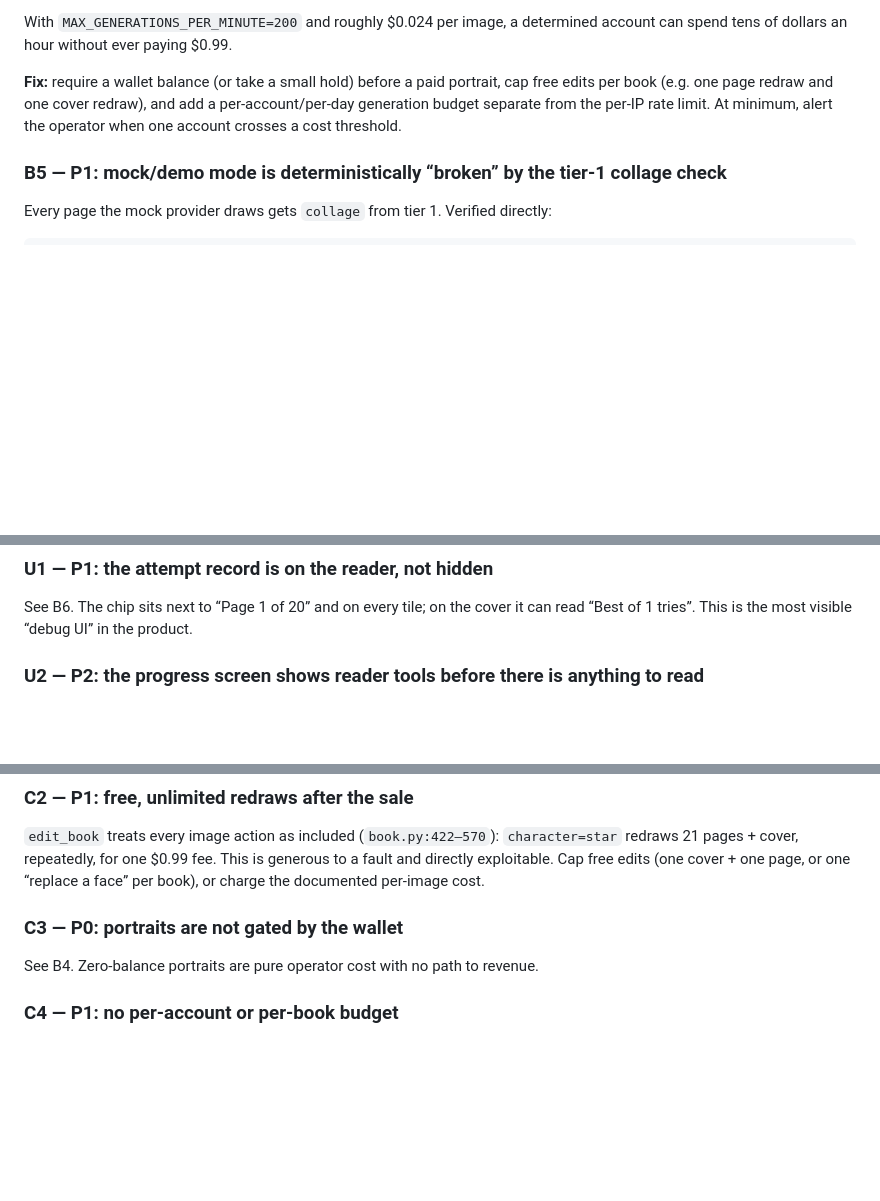
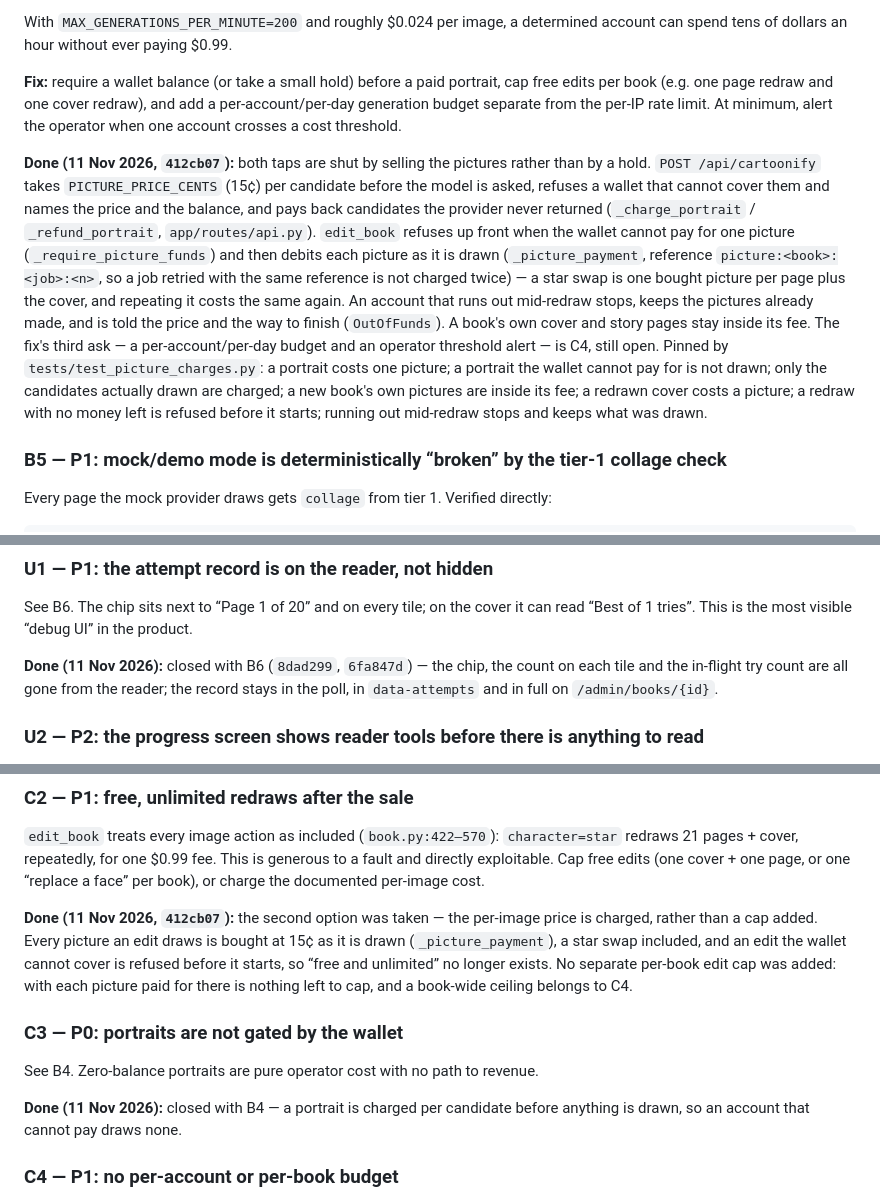
Before and after one commit to SYKhayyat/jack-and-the-beanstalk-book, a Markdown page: AUDIT.md, 3 parts joined by grey strips. GitHub-like rendering; blank space fills up the shorter version.

```diff
--- a/AUDIT.md
+++ b/AUDIT.md
@@ -52,6 +52,8 @@ Two gaps combine into an open spending tap:
 With `MAX_GENERATIONS_PER_MINUTE=200` and roughly $0.024 per image, a determined account can spend tens of dollars an hour without ever paying $0.99.
 
 **Fix:** require a wallet balance (or take a small hold) before a paid portrait, cap free edits per book (e.g. one page redraw and one cover redraw), and add a per-account/per-day generation budget separate from the per-IP rate limit. At minimum, alert the operator when one account crosses a cost threshold.
+
+**Done (11 Nov 2026, `412cb07`):** both taps are shut by selling the pictures rather than by a hold. `POST /api/cartoonify` takes `PICTURE_PRICE_CENTS` (15¢) per candidate before the model is asked, refuses a wallet that cannot cover them and names the price and the balance, and pays back candidates the provider never returned (`_charge_portrait` / `_refund_portrait`, `app/routes/api.py`). `edit_book` refuses up front when the wallet cannot pay for one picture (`_require_picture_funds`) and then debits each picture as it is drawn (`_picture_payment`, reference `picture:<book>:<job>:<n>`, so a job retried with the same reference is not charged twice) — a star swap is one bought picture per page plus the cover, and repeating it costs the same again. An account that runs out mid-redraw stops, keeps the pictures already made, and is told the price and the way to finish (`OutOfFunds`). A book's own cover and story pages stay inside its fee. The fix's third ask — a per-account/per-day budget and an operator threshold alert — is C4, still open. Pinned by `tests/test_picture_charges.py`: a portrait costs one picture; a portrait the wallet cannot pay for is not drawn; only the candidates actually drawn are charged; a new book's own pictures are inside its fee; a redrawn cover costs a picture; a redraw with no money left is refused before it starts; running out mid-redraw stops and keeps what was drawn.
 
 ### B5 — P1: mock/demo mode is deterministically “broken” by the tier-1 collage check
 Every page the mock provider draws gets `collage` from tier 1. Verified directly:
@@ -121,6 +123,8 @@ On the first view of any newly completed book, every image URL is a `?w=1600&v=
 ### U1 — P1: the attempt record is on the reader, not hidden
 See B6. The chip sits next to “Page 1 of 20” and on every tile; on the cover it can read “Best of 1 tries”. This is the most visible “debug UI” in the product.
 
+**Done (11 Nov 2026):** closed with B6 (`8dad299`, `6fa847d`) — the chip, the count on each tile and the in-flight try count are all gone from the reader; the record stays in the poll, in `data-attempts` and in full on `/admin/books/{id}`.
+
 ### U2 — P2: the progress screen shows reader tools before there is anything to read
 While the cover is still being drawn, the bar already shows **Read to me**, **Sound off** and **Story time** (observed on the local book page), and the page map's tiles all say “being drawn…”. The cover has a title but no story, so “Read to me” has nothing useful to say and Story time opens an empty surface. Hide the reader toolbar until the first page is done, or label it for the cover.
 
@@ -268,8 +278,12 @@ The code comment and prior audit both note “no print service yet”; the finis
 ### C2 — P1: free, unlimited redraws after the sale
 `edit_book` treats every image action as included (`book.py:422–570`): `character=star` redraws 21 pages + cover, repeatedly, for one $0.99 fee. This is generous to a fault and directly exploitable. Cap free edits (one cover + one page, or one “replace a face” per book), or charge the documented per-image cost.
 
+**Done (11 Nov 2026, `412cb07`):** the second option was taken — the per-image price is charged, rather than a cap added. Every picture an edit draws is bought at 15¢ as it is drawn (`_picture_payment`), a star swap included, and an edit the wallet cannot cover is refused before it starts, so “free and unlimited” no longer exists. No separate per-book edit cap was added: with each picture paid for there is nothing left to cap, and a book-wide ceiling belongs to C4.
+
 ### C3 — P0: portraits are not gated by the wallet
 See B4. Zero-balance portraits are pure operator cost with no path to revenue.
+
+**Done (11 Nov 2026):** closed with B4 — a portrait is charged per candidate before anything is drawn, so an account that cannot pay draws none.
 
 ### C4 — P1: no per-account or per-book budget
 The only brakes are per-IP rate limits (`MAX_GENERATIONS_PER_MINUTE`, `OPENAI_IMAGES_PER_MINUTE`) and `MAX_CONCURRENT_GENERATIONS`; none of them knows what a book has spent or what an account has paid. A single account can open multiple books, generate retries, and redraw for hours. Add a cost ceiling per book (stop retrying at, say, 1.2× the price) and a daily account ceiling; surface both in the error copy.
```
Also changed, not shown: other parts of AUDIT.md (+6 -0 lines).
